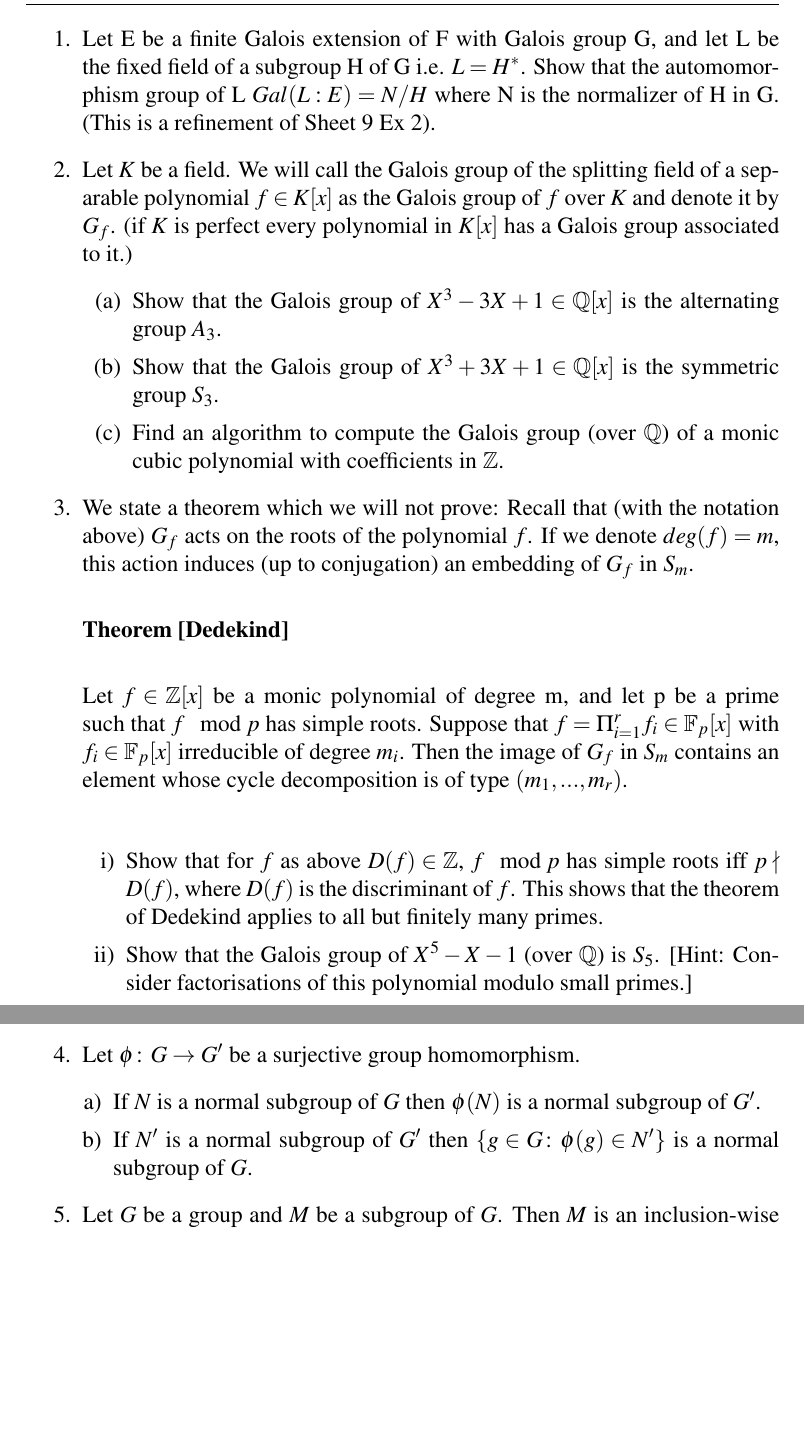
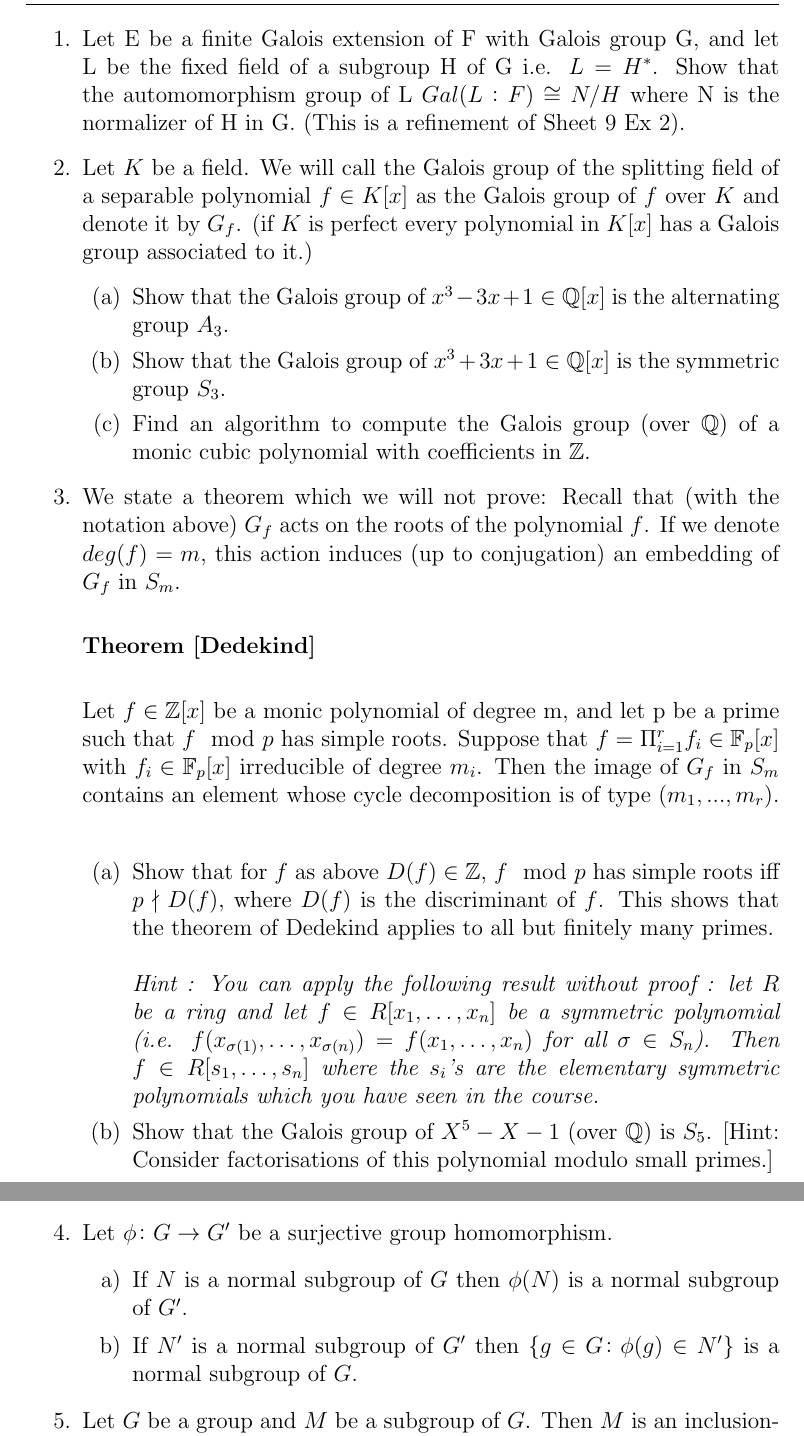
Before and after one commit to EisenIn/GaloisTheory2019, a LaTeX problem sheet (exercises/ex10/sheet10.tex): two parts of pages 1 and 2 of 2, joined at a grey line, cut so that both start at the same text, the shorter picture padded with empty space. Compiled offline with pdfLaTeX.

Commit message:
continued

```diff
--- a/exercises/ex10/sheet10.tex
+++ b/exercises/ex10/sheet10.tex
@@ -27,13 +20,13 @@
 
 \begin{enumerate}
 \item
-Let E be a finite Galois extension of F with Galois group G, and let L be the fixed field of a subgroup H of G i.e. $L=H^*$. Show that the automomorphism group of L $Gal(L:E)=N/H$ where N is the normalizer of H in G. (This is a refinement of Sheet 9 Ex 2).
+Let E be a finite Galois extension of F with Galois group G, and let L be the fixed field of a subgroup H of G i.e. $L=H^*$. Show that the automomorphism group of L $Gal(L:F) \cong N/H$ where N is the normalizer of H in G. (This is a refinement of Sheet 9 Ex 2).
 
 \item
 Let $K$ be a field. We will call the Galois group of the splitting field of a separable polynomial $f\in K[x]$ as the Galois group of $f$ over $K$ and denote it by $G_f$. (if $K$ is perfect every polynomial in $K[x]$ has a Galois group associated to it.)
 \begin{enumerate}
-    \item Show that the Galois group of $X^3-3X+1\in\mathbb{Q}[x]$ is the alternating group $A_3$.
-    \item Show that the Galois group of $X^3+3X+1\in\mathbb{Q}[x]$ is the symmetric group $S_3$.
+    \item Show that the Galois group of $x^3-3x+1\in\mathbb{Q}[x]$ is the alternating group $A_3$.
+    \item Show that the Galois group of $x^3+3x+1\in\mathbb{Q}[x]$ is the symmetric group $S_3$.
     \item Find an algorithm to compute the Galois group (over $\mathbb{Q}$) of a monic cubic polynomial with coefficients in $\mathbb{Z}$.
 \end{enumerate}{}
 
@@ -44,8 +37,9 @@ We state a theorem which we will not prove: Recall that (with the notation above
 
 Let $f\in\mathbb{Z}[x]$ be a monic polynomial of degree m, and let p be a prime such that $f \mod p$ has simple roots. Suppose that $f=\Pi_{i=1}^{r} f_i \in \mathbb{F}_p[x]$ with $f_i\in\mathbb{F}_p[x]$ irreducible of degree $m_i$. Then the image of $G_f$ in $S_m$ contains an element whose cycle decomposition is of type $(m_1,...,m_r)$.\\
 
-\begin{enumerate}[i)]
-    \item Show that for $f$ as above $D(f)\in\mathbb{Z}$, $f \mod p$ has simple roots iff $p \nmid D(f)$, where $D(f)$ is the discriminant of $f$. This shows that the theorem of Dedekind applies to all but finitely many primes.
+\begin{enumerate}
+    \item Show that for $f$ as above $D(f)\in\mathbb{Z}$, $f \mod p$ has simple roots iff $p \nmid D(f)$, where $D(f)$ is the discriminant of $f$. This shows that the theorem of Dedekind applies to all but finitely many primes. \\ \\
+    \emph{Hint : You can apply the following result without proof : let $R$ be a ring and let $f \in R[x_1, \dots, x_n]$ be a symmetric polynomial (i.e. $f(x_{\sigma(1)}, \dots, x_{\sigma(n)}) = f(x_1, \dots, x_n)$ for all $\sigma \in S_n$). Then $f \in R[s_1, \dots, s_n]$ where the $s_i$'s are the elementary symmetric polynomials which you have seen in the course.}
     \item Show that the Galois group of $X^5-X-1$ (over $\mathbb{Q}$) is $S_5$. [Hint: Consider factorisations of this polynomial modulo small primes.]
     \item Show that a transitive subgroup of $S_n$ containing a $n-1$-cycle and a transposition is $S_n$. (Recall that a transitive subgroup is a subgroup s.t. its action on $\{1,...,n\}$ is transitive.)
     \item Use the above fact and the theorem of Dedekind to give a construction of a polynomial of degree $n$ with Galois group (over $\mathbb{Q}$) $S_n$ for $n\geq 1$. Note that this shows that the upper bound on the degree of the splitting field over $\mathbb{Q}$ is tight.
@@ -56,10 +50,10 @@ Let $f\in\mathbb{Z}[x]$ be a monic polynomial of degree m, and let p be a prime
 
 The theorem of Dedekind plays a key role in algorithms to calculate Galois group of monic polynomials with integral coefficients. If you are interested in learning more, you can look at \textbf{L. Soicher, J. McKay, Computing Galois groups over the rationals, J. Number Theory 20 (1985), 273–281}.
 
-\item Let $φ： G →  G'$  be a surjective  group homomorphism.
-  \begin{enumerate}[a)]
-  \item If $N $ is a normal subgroup of $G$ then $φ(N)$ is a normal subgroup of $G'$.
-  \item If $N'$ is a normal subgroup of $G'$ then $\{ g ∈ G ： φ(g) ∈ N'\}$ is a normal subgroup of $G$.
+\item Let $\phi \colon G \rightarrow G'$ be a surjective group homomorphism.
+  \begin{enumerate}[label = \alph*)]
+  \item If $N $ is a normal subgroup of $G$ then $\phi(N)$ is a normal subgroup of $G'$.
+  \item If $N'$ is a normal subgroup of $G'$ then $\{ g \in G \colon \phi(g) \in N'\}$ is a normal subgroup of $G$.
   \end{enumerate}
 
 \item
```
Also changed, not shown: chapter02-solve.tex (+17 -3 lines), exercises/ex10/sheet10.tex (23 more changed lines).
